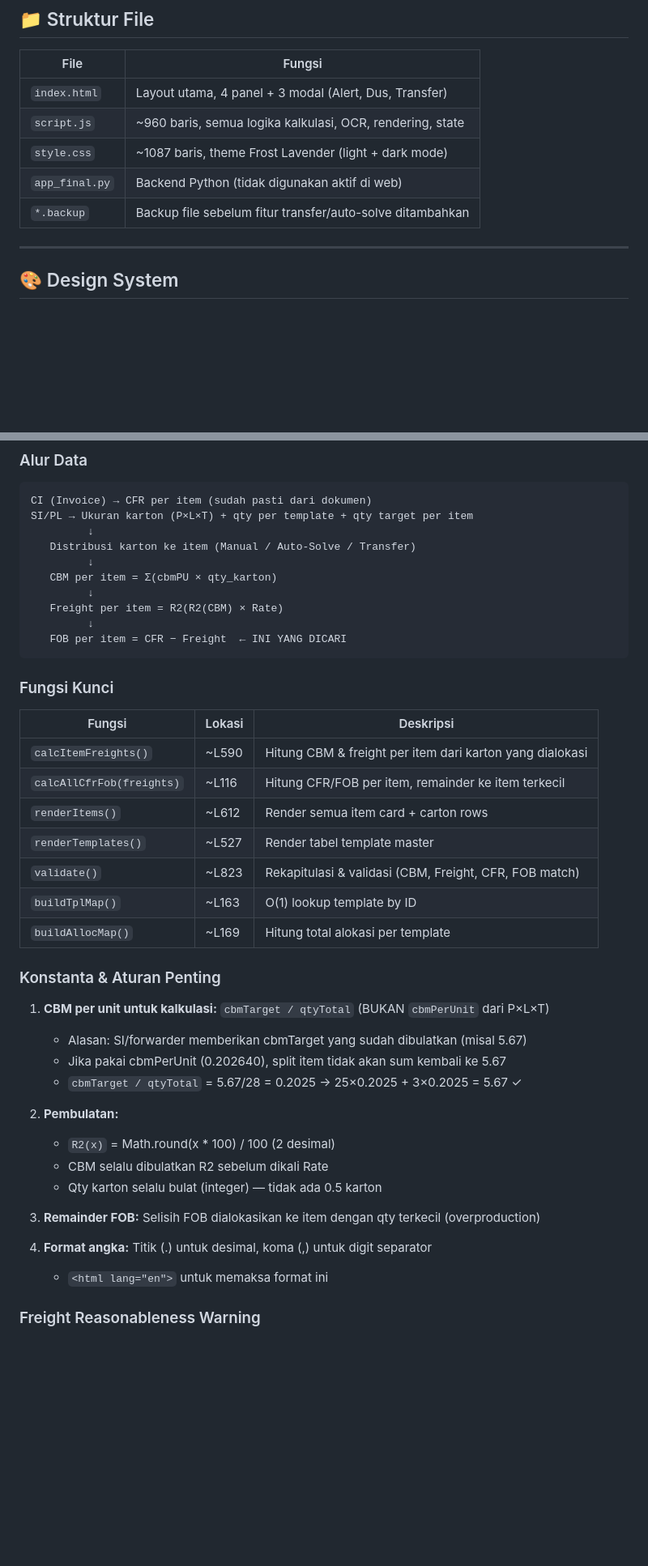
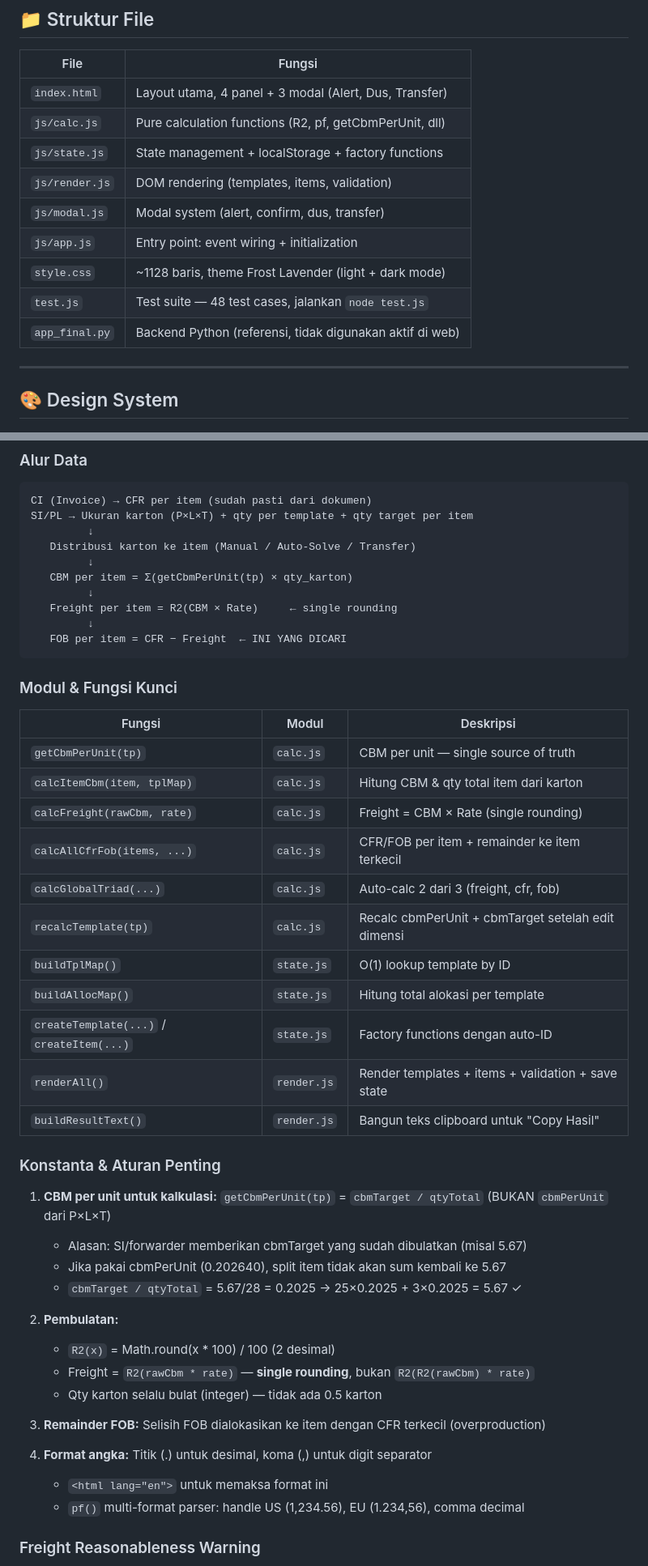
Before and after one commit to almaleona-elma/Logistic_Calculator, a Markdown page: DEVLOG.md, 2 parts joined by grey strips. Shown at 81% size. Drawn GitHub-style; blank space fills up the shorter version.

Commit message:
refactor: modularize monolithic script into ES modules and remove OCR functionality

````diff
--- a/DEVLOG.md
+++ b/DEVLOG.md
@@ -10,10 +10,14 @@
 | File           | Fungsi                                                    |
 | -------------- | --------------------------------------------------------- |
 | `index.html`   | Layout utama, 4 panel + 3 modal (Alert, Dus, Transfer)    |
-| `script.js`    | ~960 baris, semua logika kalkulasi, OCR, rendering, state |
-| `style.css`    | ~1087 baris, theme Frost Lavender (light + dark mode)     |
-| `app_final.py` | Backend Python (tidak digunakan aktif di web)             |
-| `*.backup`     | Backup file sebelum fitur transfer/auto-solve ditambahkan |
+| `js/calc.js`   | Pure calculation functions (R2, pf, getCbmPerUnit, dll)   |
+| `js/state.js`  | State management + localStorage + factory functions       |
+| `js/render.js` | DOM rendering (templates, items, validation)               |
+| `js/modal.js`  | Modal system (alert, confirm, dus, transfer)               |
+| `js/app.js`    | Entry point: event wiring + initialization                |
+| `style.css`    | ~1128 baris, theme Frost Lavender (light + dark mode)     |
+| `test.js`      | Test suite — 48 test cases, jalankan `node test.js`       |
+| `app_final.py` | Backend Python (referensi, tidak digunakan aktif di web)  |
 
 ---
 
@@ -44,41 +48,46 @@ SI/PL → Ukuran karton (P×L×T) + qty per template + qty target per item
          ↓
    Distribusi karton ke item (Manual / Auto-Solve / Transfer)
          ↓
-   CBM per item = Σ(cbmPU × qty_karton)
+   CBM per item = Σ(getCbmPerUnit(tp) × qty_karton)
          ↓
-   Freight per item = R2(R2(CBM) × Rate)
+   Freight per item = R2(CBM × Rate)     ← single rounding
          ↓
    FOB per item = CFR − Freight  ← INI YANG DICARI
 ```
 
-### Fungsi Kunci
+### Modul & Fungsi Kunci
 
-| Fungsi                    | Lokasi | Deskripsi                                                |
-| ------------------------- | ------ | -------------------------------------------------------- |
-| `calcItemFreights()`      | ~L590  | Hitung CBM & freight per item dari karton yang dialokasi |
-| `calcAllCfrFob(freights)` | ~L116  | Hitung CFR/FOB per item, remainder ke item terkecil      |
-| `renderItems()`           | ~L612  | Render semua item card + carton rows                     |
-| `renderTemplates()`       | ~L527  | Render tabel template master                             |
-| `validate()`              | ~L823  | Rekapitulasi & validasi (CBM, Freight, CFR, FOB match)   |
-| `buildTplMap()`           | ~L163  | O(1) lookup template by ID                               |
-| `buildAllocMap()`         | ~L169  | Hitung total alokasi per template                        |
+| Fungsi                         | Modul       | Deskripsi                                                |
+| ------------------------------ | ----------- | -------------------------------------------------------- |
+| `getCbmPerUnit(tp)`            | `calc.js`   | CBM per unit — single source of truth                    |
+| `calcItemCbm(item, tplMap)`    | `calc.js`   | Hitung CBM & qty total item dari karton                  |
+| `calcFreight(rawCbm, rate)`    | `calc.js`   | Freight = CBM × Rate (single rounding)                   |
+| `calcAllCfrFob(items, ...)`    | `calc.js`   | CFR/FOB per item + remainder ke item terkecil            |
+| `calcGlobalTriad(...)`         | `calc.js`   | Auto-calc 2 dari 3 (freight, cfr, fob)                  |
+| `recalcTemplate(tp)`           | `calc.js`   | Recalc cbmPerUnit + cbmTarget setelah edit dimensi       |
+| `buildTplMap()`                | `state.js`  | O(1) lookup template by ID                               |
+| `buildAllocMap()`              | `state.js`  | Hitung total alokasi per template                        |
+| `createTemplate(...)` / `createItem(...)` | `state.js` | Factory functions dengan auto-ID              |
+| `renderAll()`                  | `render.js` | Render templates + items + validation + save state       |
+| `buildResultText()`            | `render.js` | Bangun teks clipboard untuk "Copy Hasil"                 |
 
 ### Konstanta & Aturan Penting
 
-1. **CBM per unit untuk kalkulasi:** `cbmTarget / qtyTotal` (BUKAN `cbmPerUnit` dari P×L×T)
+1. **CBM per unit untuk kalkulasi:** `getCbmPerUnit(tp)` = `cbmTarget / qtyTotal` (BUKAN `cbmPerUnit` dari P×L×T)
    - Alasan: SI/forwarder memberikan cbmTarget yang sudah dibulatkan (misal 5.67)
    - Jika pakai cbmPerUnit (0.202640), split item tidak akan sum kembali ke 5.67
    - `cbmTarget / qtyTotal` = 5.67/28 = 0.2025 → 25×0.2025 + 3×0.2025 = 5.67 ✓
 
 2. **Pembulatan:**
    - `R2(x)` = Math.round(x \* 100) / 100 (2 desimal)
-   - CBM selalu dibulatkan R2 sebelum dikali Rate
+   - Freight = `R2(rawCbm * rate)` — **single rounding**, bukan `R2(R2(rawCbm) * rate)`
    - Qty karton selalu bulat (integer) — tidak ada 0.5 karton
 
-3. **Remainder FOB:** Selisih FOB dialokasikan ke item dengan qty terkecil (overproduction)
+3. **Remainder FOB:** Selisih FOB dialokasikan ke item dengan CFR terkecil (overproduction)
 
 4. **Format angka:** Titik (.) untuk desimal, koma (,) untuk digit separator
    - `<html lang="en">` untuk memaksa format ini
+   - `pf()` multi-format parser: handle US (1,234.56), EU (1.234,56), comma decimal
 
 ### Freight Reasonableness Warning
 
````
Also changed, not shown: other parts of DEVLOG.md (+16 -11 lines).
